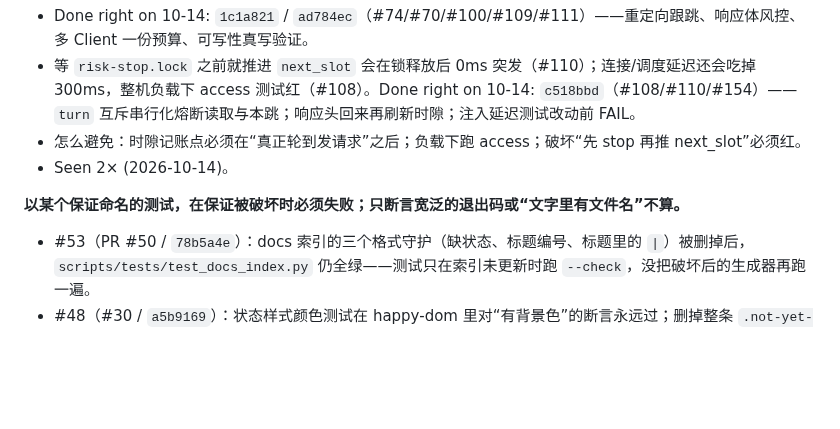
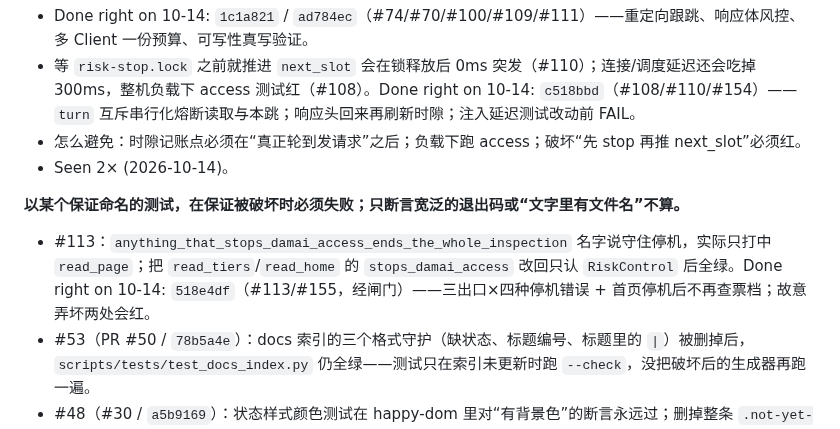
Before and after one commit to zbtzbtzbt/theFlash, a Markdown page: LESSONS.md, the part around one of its changes. GitHub-like rendering; blank space fills up the shorter version.

Commit message:
lessons: 水位推到 518e4df，记 #113 停机守护假阳性
What changed:
- 复查 2d9f628..518e4df（#113/#155）：仅补测试，经闸门；无业务投毒
- 「以某个保证命名的测试」条补：read_tiers/read_home 未覆盖时测试仍绿

Run:
- 对照 commit 正文故意弄坏 FAIL 信息与 LESSONS

Not tried:
- 无（离线守护即可）

Co-authored-by: Cursor <cursoragent@cursor.com>

```diff
--- a/LESSONS.md
+++ b/LESSONS.md
@@ -131,6 +131,7 @@
 - Seen 2× (2026-10-14)。
 
 **以某个保证命名的测试，在保证被破坏时必须失败；只断言宽泛的退出码或“文字里有文件名”不算。**
+- #113：`anything_that_stops_damai_access_ends_the_whole_inspection` 名字说守住停机，实际只打中 `read_page`；把 `read_tiers`/`read_home` 的 `stops_damai_access` 改回只认 `RiskControl` 后全绿。Done right on 10-14: `518e4df`（#113/#155，经闸门）——三出口×四种停机错误 + 首页停机后不再查票档；故意弄坏两处会红。
 - #53（PR #50 / `78b5a4e`）：docs 索引的三个格式守护（缺状态、标题编号、标题里的 `|`）被删掉后，`scripts/tests/test_docs_index.py` 仍全绿——测试只在索引未更新时跑 `--check`，没把破坏后的生成器再跑一遍。
 - #48（#30 / `a5b9169`）：状态样式颜色测试在 happy-dom 里对“有背景色”的断言永远过；删掉整条 `.not-yet-on-sale` 规则仍全绿。同 issue：`browser_event_json_preserves_cli_content` 名字说保留 CLI 内容，实际只比 `report` 字段。
 - Done right on 10-14: `dabd956`（#48）——颜色看真实徽标相对无状态类的差、五种两两不同；`event-json` 用多份真实回放按页面字段拼回 CLI 逐字比；presentation 六个“未知”名都查。只改测试与文档。
```
Also changed, not shown: other parts of LESSONS.md (+1 -1 lines).
